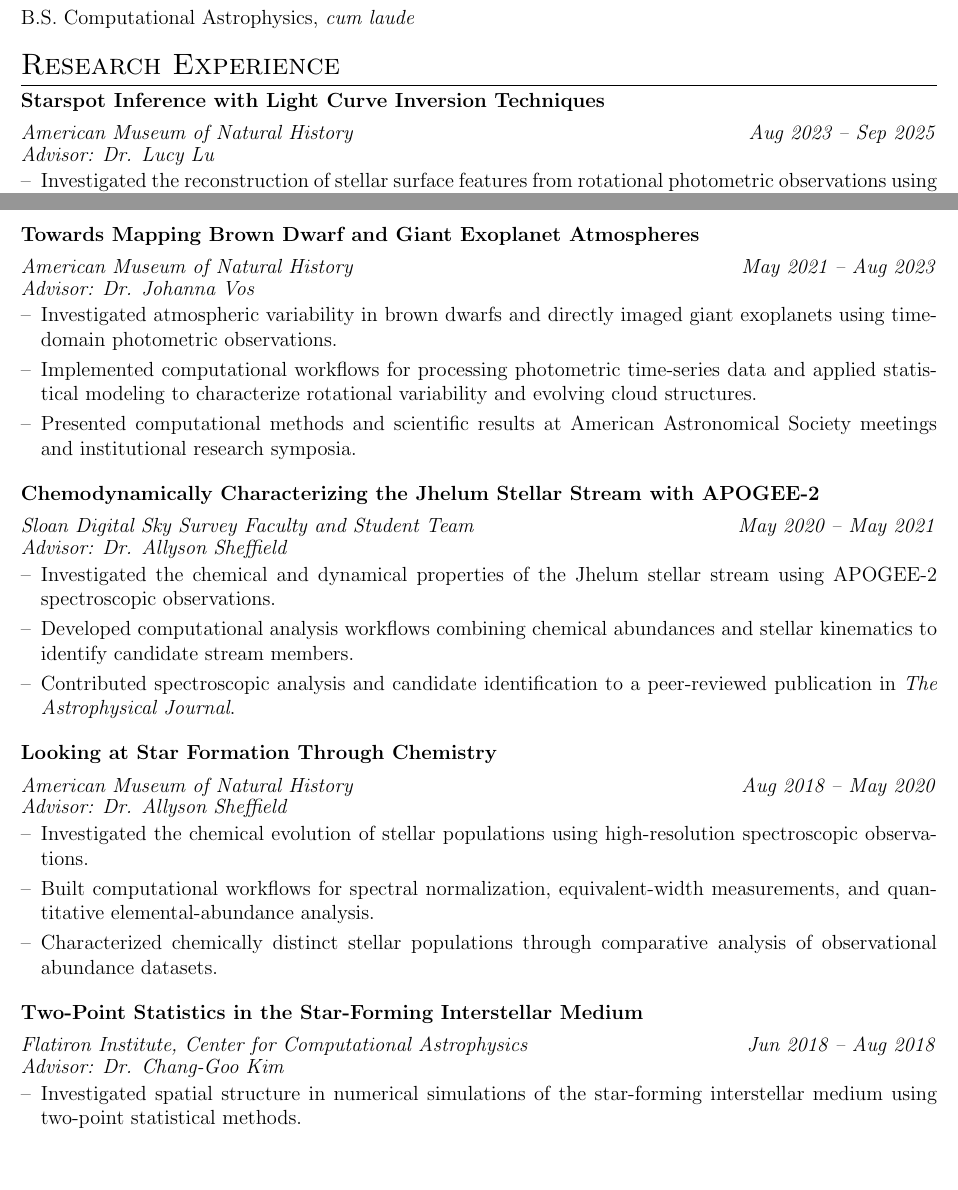
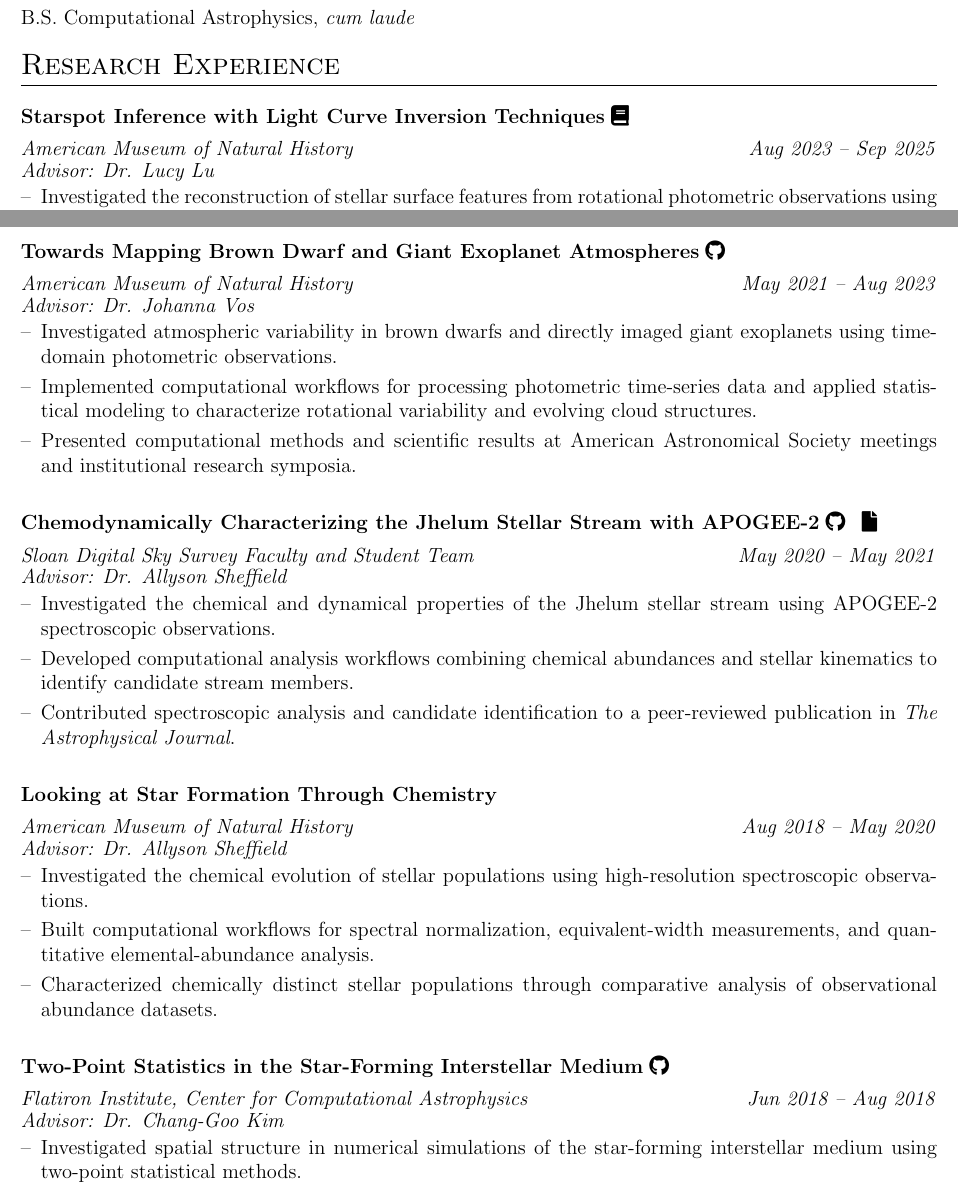
Before and after one commit to MohammadRefat23/cv, a LaTeX CV (cv.tex, which reads Sections/4 Research Experience.tex): two parts of pages 1 and 2 of 3, joined at a grey line, cut so that both start at the same text, the shorter picture padded with empty space. Compiled offline with pdfLaTeX.

Commit message:
added icons for papers and repos

```diff
--- a/Sections/4 Research Experience.tex
+++ b/Sections/4 Research Experience.tex
@@ -9,7 +9,7 @@
   {American Museum of Natural History}
   {Dr. Lucy Lu}
   {Aug 2023 -- Sep 2025}
-
+  {\thesislink{https://academicworks.cuny.edu/gc_etds/6480/}}
 \begin{itemize}[
   leftmargin=1em,
   label={--},
@@ -36,6 +36,7 @@ inversion techniques through an M.S. thesis on stellar surface reconstruction.
   {American Museum of Natural History}
   {Dr. Johanna Vos}
   {May 2021 -- Aug 2023}
+  {\githubrepo{https://github.com/MohammadRefat23/StarryAtmospheres}}
 
 \begin{itemize}[
   leftmargin=1em,
@@ -63,6 +64,11 @@ Astronomical Society meetings and institutional research symposia.
   {Sloan Digital Sky Survey Faculty and Student Team}
   {Dr. Allyson Sheffield}
   {May 2020 -- May 2021}
+  {%
+    \githubrepo{https://github.com/MohammadRefat23/jhelum-stellar-stream}
+    \hspace{0.15em}
+    \paperlink{https://doi.org/10.3847/1538-4357/abee93}
+  }
 
 \begin{itemize}[
   leftmargin=1em,
@@ -115,7 +123,7 @@ analysis of observational abundance datasets.
   {Flatiron Institute, Center for Computational Astrophysics}
   {Dr. Chang-Goo Kim}
   {Jun 2018 -- Aug 2018}
-
+  {\githubrepo{https://github.com/MohammadRefat23/tigress-metallicity-correlations}}
 \begin{itemize}[
   leftmargin=1em,
   label={--},
--- a/cv.tex
+++ b/cv.tex
@@ -214,15 +214,24 @@
   \end{minipage}
 }
 
-% Research experience heading.
+% Research experience heading
 % #1 = project title
 % #2 = institution
 % #3 = advisor
 % #4 = dates
-\newcommand{\researchentry}[4]{%
+% #5 = research output icons/links
+\newcommand{\researchentry}[5]{%
   \Needspace{8\baselineskip}%
   \par\noindent
-  \textbf{#1}\par\nobreak
+
+  % Project title followed by optional research-output icons
+  \textbf{#1}%
+  \if\relax\detokenize{#5}\relax
+  \else
+    \hspace{0.3em}{\normalfont #5}%
+  \fi
+  \par\nobreak
+
   \vspace{-0.15em}
 
   \noindent
@@ -342,6 +351,25 @@
 \renewcommand{\footrulewidth}{0pt}
 
 %----------------------------------------------------------------------------------------
+% RESEARCH OUTPUT LINKS
+%----------------------------------------------------------------------------------------
+
+% GitHub repository
+\newcommand{\githubrepo}[1]{%
+  \href{#1}{\textcolor{black}{\faGithub}}%
+}
+
+% Refereed paper / publication
+\newcommand{\paperlink}[1]{%
+  \href{#1}{\textcolor{black}{\faFile}}%
+}
+
+% Thesis
+\newcommand{\thesislink}[1]{%
+  \href{#1}{\textcolor{black}{\faBook}}%
+}
+
+%----------------------------------------------------------------------------------------
 % DOCUMENT
 %----------------------------------------------------------------------------------------
 
```
Also changed, not shown: Sections/4 Research Experience.tex (2 more changed lines).
